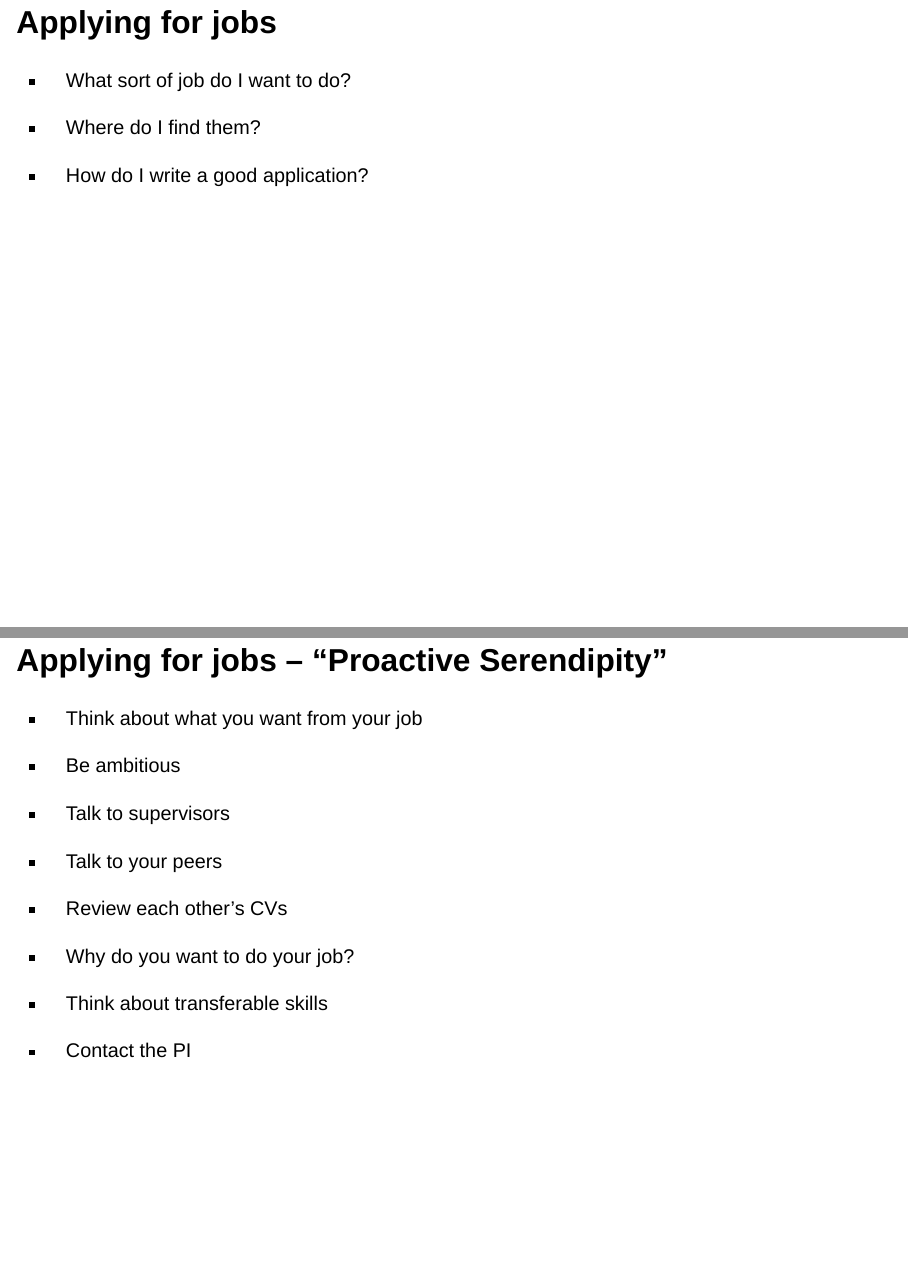
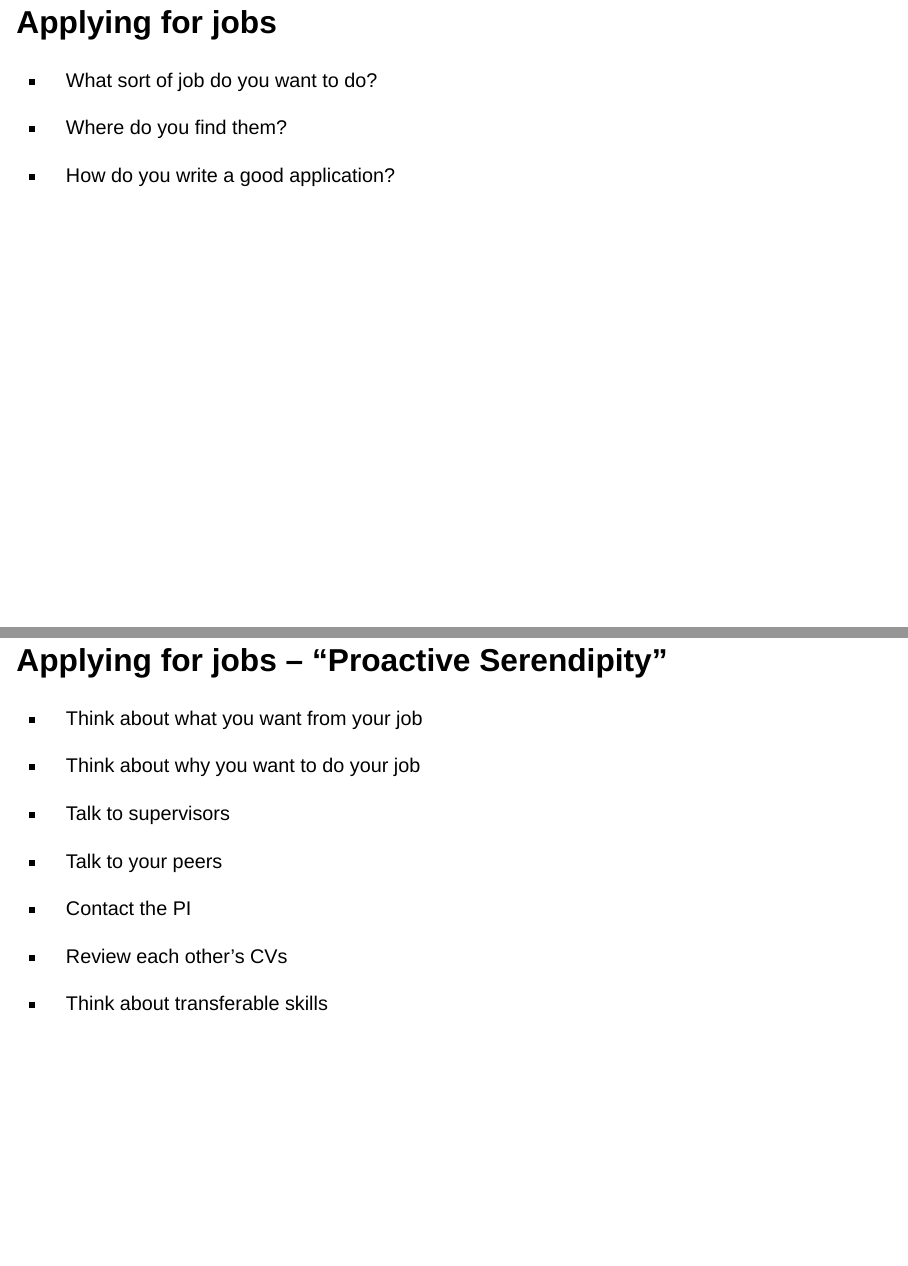
Before and after one commit to ksuchak1990/presentations, a Quarto document (2023/postdoc_presentation/presentation.qmd): pages 13 and 14 of 15, joined at a grey line. Rendered offline with R 4.5, knitr and Pandoc in place of Quarto, with nearby package versions; drawn as Slidy slides in place of the format the file asks for.

Commit message:
Update slides

```diff
--- a/2023/postdoc_presentation/presentation.qmd
+++ b/2023/postdoc_presentation/presentation.qmd
@@ -10,6 +10,7 @@ format:
         html-q-tags: true
         incremental: true
         embed-resources: true
+        scrollable: true
     pptx:
         incremental: true
         slide-level: 2
@@ -158,29 +159,27 @@ The lows...
 
 ## Applying for jobs
 
-* What sort of job do I want to do?
+* What sort of job do you want to do?
 
-* Where do I find them?
+* Where do you find them?
 
-* How do I write a good application?
+* How do you write a good application?
 
 ## Applying for jobs -- "Proactive Serendipity"
 
 * Think about what you want from your job
 
-* Be ambitious
+* Think about why you want to do your job
 
 * Talk to supervisors
 
 * Talk to your peers
 
+* Contact the PI
+
 * Review each other's CVs
 
-* Why do you want to do your job?
-
 * Think about transferable skills
-
-* Contact the PI
 
 ::: {.notes}
 * Do you want to work with other people?
```
Also changed, not shown: 2023/postdoc_presentation/presentation.html, 2023/postdoc_presentation/presentation.qmd (1 more changed lines).
